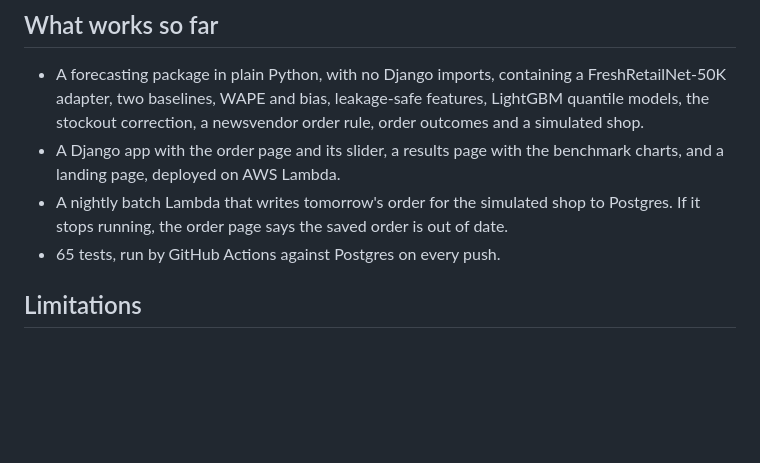
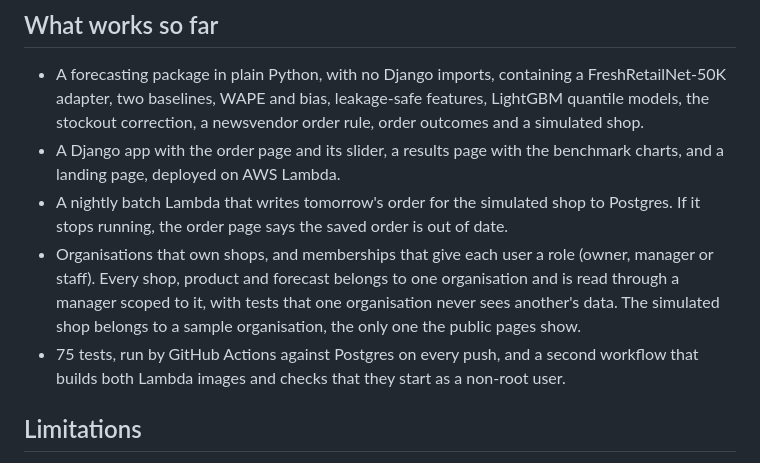
Before and after one commit to vaidii2008/Binless, a Markdown page: README.md, the part around the change. Rendered like a GitHub page; blank space fills up the shorter version.

```diff
--- a/README.md
+++ b/README.md
@@ -88,7 +88,8 @@ More detail is in [docs/](docs/): the [model card](docs/model-card.md), [respons
 - A forecasting package in plain Python, with no Django imports, containing a FreshRetailNet-50K adapter, two baselines, WAPE and bias, leakage-safe features, LightGBM quantile models, the stockout correction, a newsvendor order rule, order outcomes and a simulated shop.
 - A Django app with the order page and its slider, a results page with the benchmark charts, and a landing page, deployed on AWS Lambda.
 - A nightly batch Lambda that writes tomorrow's order for the simulated shop to Postgres. If it stops running, the order page says the saved order is out of date.
-- 65 tests, run by GitHub Actions against Postgres on every push.
+- Organisations that own shops, and memberships that give each user a role (owner, manager or staff). Every shop, product and forecast belongs to one organisation and is read through a manager scoped to it, with tests that one organisation never sees another's data. The simulated shop belongs to a sample organisation, the only one the public pages show.
+- 75 tests, run by GitHub Actions against Postgres on every push, and a second workflow that builds both Lambda images and checks that they start as a non-root user.
 
 ## Limitations
 
```
Also changed, not shown: docs/decisions/0006-organisation-on-every-shop-table.md (added, +21 -0 lines).
